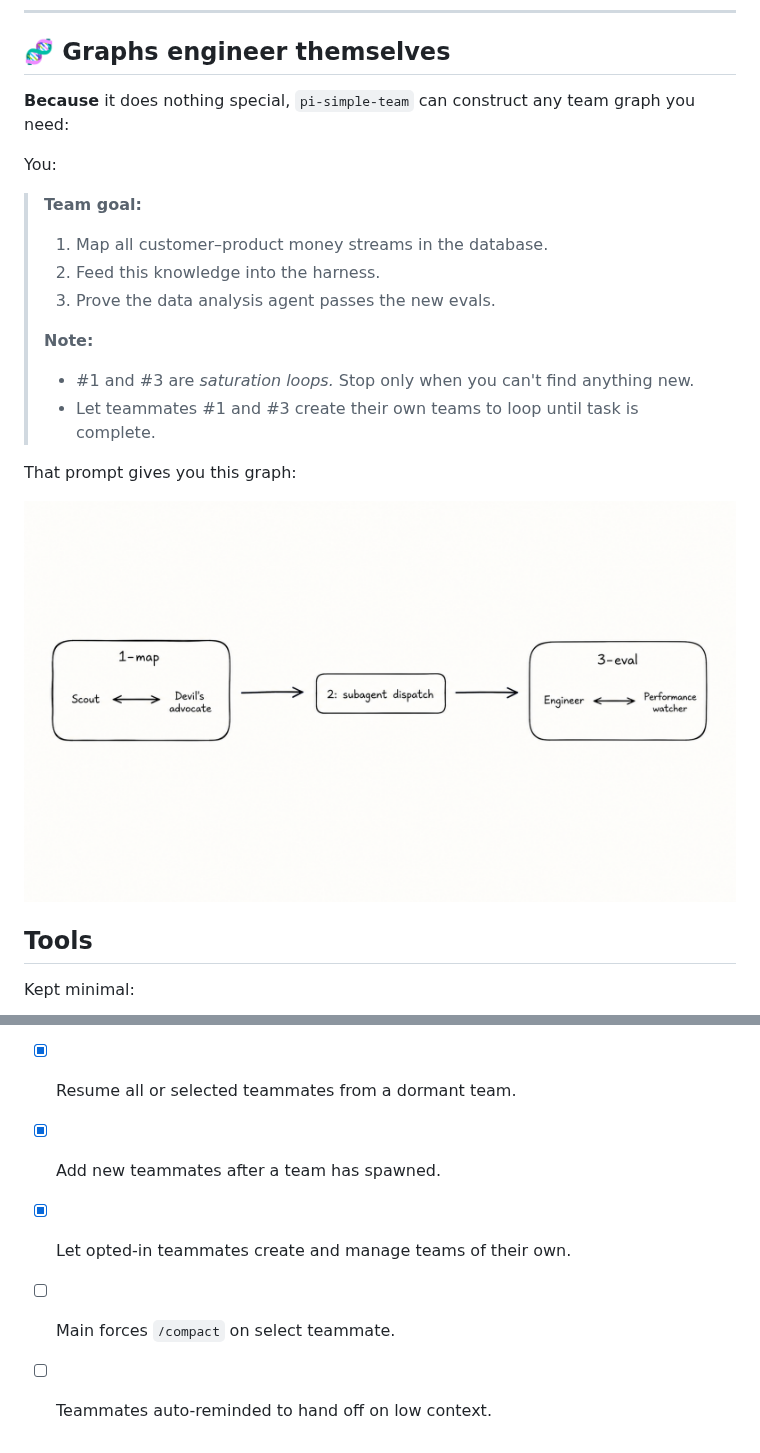
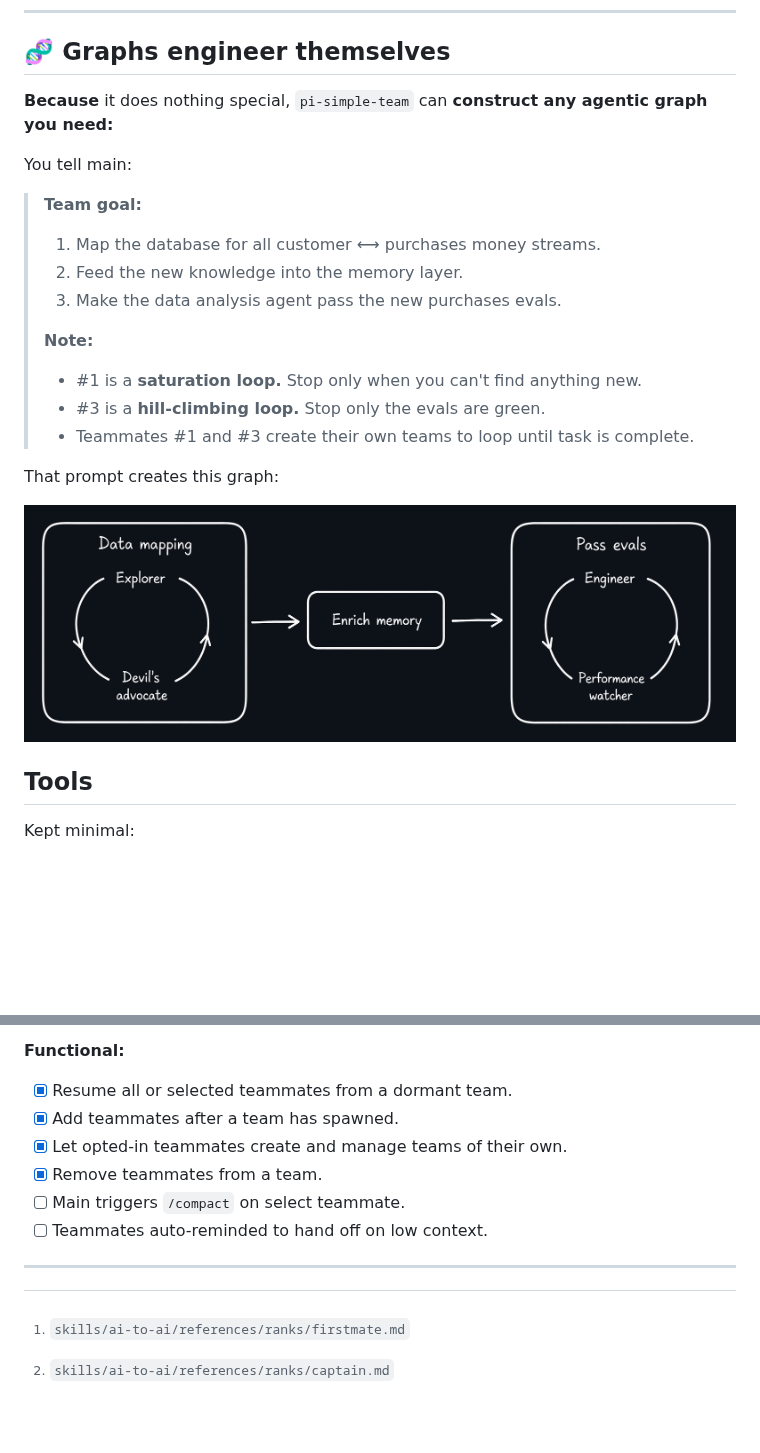
Before and after one commit to giladbarnea/pi-simple-team, a Markdown page: README.md, 2 parts joined by grey strips. Rendered like a GitHub page; pictures changed too: screenshots/team-graph.png; blank space fills up the shorter version.

```diff
--- a/README.md
+++ b/README.md
@@ -174,19 +182,20 @@ This is opt-in: teammates by default can't create teams.
 
 ## 🧬 Graphs engineer themselves
 
-**Because** it does nothing special, `pi-simple-team` can construct any team graph you need:
+**Because** it does nothing special, `pi-simple-team` can **construct any agentic graph you need:**
 
-You:
+You tell main:
 > **Team goal:**
-> 1. Map all customer–product money streams in the database.
-> 2. Feed this knowledge into the harness.
-> 3. Prove the data analysis agent passes the new evals.
+> 1. Map the database for all customer ⟷ purchases money streams.
+> 2. Feed the new knowledge into the memory layer.
+> 3. Make the data analysis agent pass the new purchases evals.
 >
 > **Note:**
-> - #1 and #3 are _saturation loops._ Stop only when you can't find anything new.
-> - Let teammates #1 and #3 create their own teams to loop until task is complete.
+> - #1 is a **saturation loop.** Stop only when you can't find anything new.
+> - #3 is a **hill-climbing loop.** Stop only the evals are green.
+> - Teammates #1 and #3 create their own teams to loop until task is complete.
 
-That prompt gives you this graph:
+That prompt creates this graph:
 
 ![The team graph: 1-map (Scout and Devil’s advocate) feeding subagent dispatch, feeding 3-eval (Engineer and Performance watcher)](screenshots/team-graph.png)
 
@@ -226,7 +235,13 @@ Kept minimal:
 **Functional:**
 
 - [x] Resume all or selected teammates from a dormant team.
-- [x] Add new teammates after a team has spawned.
+- [x] Add teammates after a team has spawned.
 - [x] Let opted-in teammates create and manage teams of their own.
-- [ ] Main forces `/compact` on select teammate.
+- [x] Remove teammates from a team.
+- [ ] Main triggers `/compact` on select teammate.
 - [ ] Teammates auto-reminded to hand off on low context.
+
+---
+
+[^1]: `skills/ai-to-ai/references/ranks/firstmate.md`
+[^2]: `skills/ai-to-ai/references/ranks/captain.md`
```
Also changed, not shown: other parts of README.md (+25 -17 lines).
